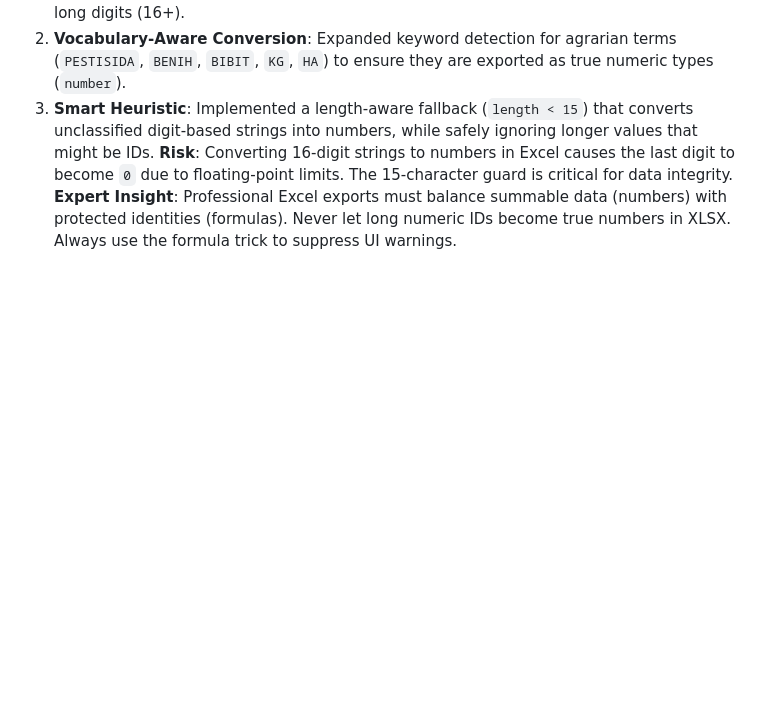
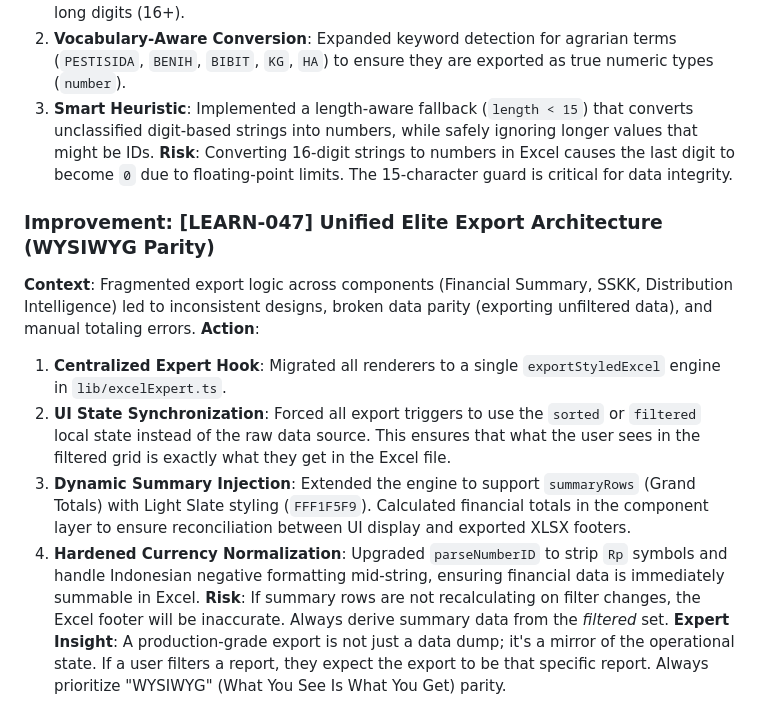
Before and after one commit to MarsLogic/bastbanpem, a Markdown page: LESSONS.md, the part around the change. GitHub-like rendering; blank space fills up the shorter version.

Commit message:
docs: Update LESSONS.md with Elite Export patterns [LEARN-046, LEARN-047]

```diff
--- a/LESSONS.md
+++ b/LESSONS.md
@@ -446,4 +446,13 @@ Government-scale financial data often arrives as `7.429.298,50`. Standard JS `pa
 2. **Vocabulary-Aware Conversion**: Expanded keyword detection for agrarian terms (`PESTISIDA`, `BENIH`, `BIBIT`, `KG`, `HA`) to ensure they are exported as true numeric types (`number`).
 3. **Smart Heuristic**: Implemented a length-aware fallback (`length < 15`) that converts unclassified digit-based strings into numbers, while safely ignoring longer values that might be IDs.
 **Risk**: Converting 16-digit strings to numbers in Excel causes the last digit to become `0` due to floating-point limits. The 15-character guard is critical for data integrity.
-**Expert Insight**: Professional Excel exports must balance summable data (numbers) with protected identities (formulas). Never let long numeric IDs become true numbers in XLSX. Always use the formula trick to suppress UI warnings.
+
+### Improvement: [LEARN-047] Unified Elite Export Architecture (WYSIWYG Parity)
+**Context**: Fragmented export logic across components (Financial Summary, SSKK, Distribution Intelligence) led to inconsistent designs, broken data parity (exporting unfiltered data), and manual totaling errors.
+**Action**:
+1. **Centralized Expert Hook**: Migrated all renderers to a single `exportStyledExcel` engine in `lib/excelExpert.ts`.
+2. **UI State Synchronization**: Forced all export triggers to use the `sorted` or `filtered` local state instead of the raw data source. This ensures that what the user sees in the filtered grid is exactly what they get in the Excel file.
+3. **Dynamic Summary Injection**: Extended the engine to support `summaryRows` (Grand Totals) with Light Slate styling (`FFF1F5F9`). Calculated financial totals in the component layer to ensure reconciliation between UI display and exported XLSX footers.
+4. **Hardened Currency Normalization**: Upgraded `parseNumberID` to strip `Rp` symbols and handle Indonesian negative formatting mid-string, ensuring financial data is immediately summable in Excel.
+**Risk**: If summary rows are not recalculating on filter changes, the Excel footer will be inaccurate. Always derive summary data from the *filtered* set.
+**Expert Insight**: A production-grade export is not just a data dump; it's a mirror of the operational state. If a user filters a report, they expect the export to be that specific report. Always prioritize "WYSIWYG" (What You See Is What You Get) parity.
```
